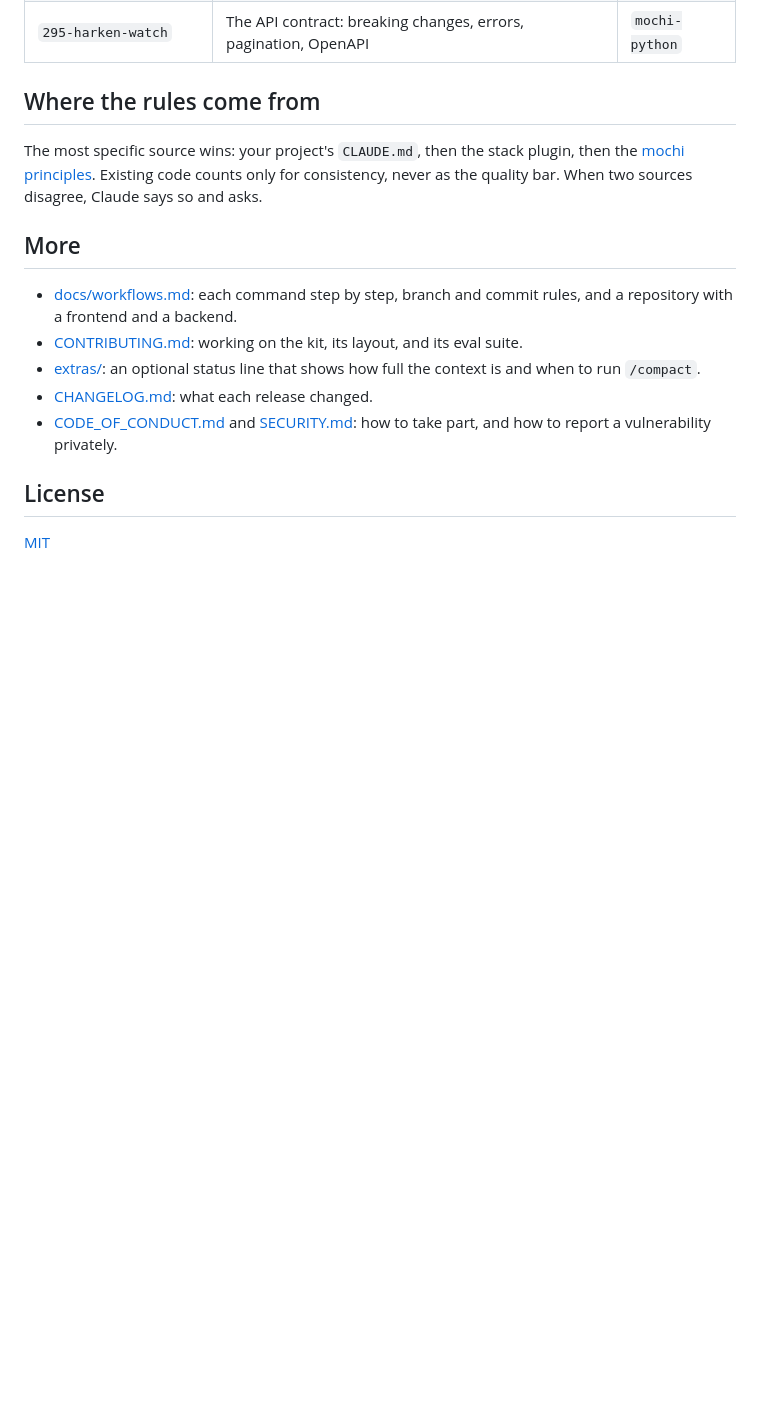
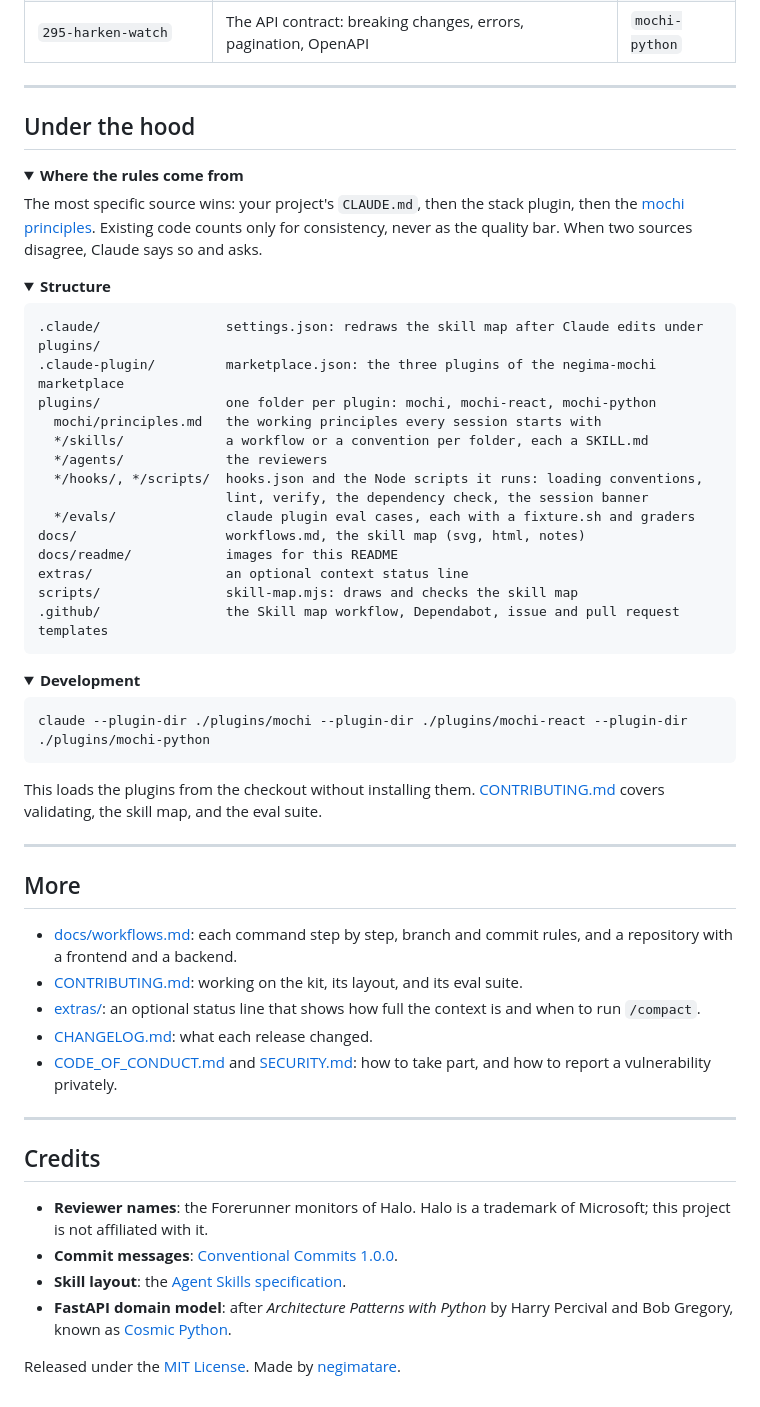
Before and after one commit to negimatare/negima-mochi, a Markdown page: README.md, the part around one of its changes. Drawn GitHub-style; folded sections open; blank space fills up the shorter version.

Commit message:
docs(readme): match the layout of the other negimatare repositories
Give the README the same shape as the sibling projects: a centred
banner, title, tagline, and badges, sections split by rules, the
structure and development notes folded under "Under the hood", and
credits for the names and conventions the kit borrows.

Keep README images under docs/readme/, as the other repositories do, so
they stay apart from the kit's documentation in docs/.

Co-Authored-By: 2401 Penitent Tangent <noreply@anthropic.com>

````diff
--- a/README.md
+++ b/README.md
@@ -113,12 +136,56 @@ role next to the name.
 | `686-ebullient-prism` | Slices, domain model, layers, and tests in FastAPI services | `mochi-python` |
 | `295-harken-watch` | The API contract: breaking changes, errors, pagination, OpenAPI | `mochi-python` |
 
-## Where the rules come from
+---
+
+## Under the hood
+
+<details>
+<summary><b>Where the rules come from</b></summary>
 
 The most specific source wins: your project's `CLAUDE.md`, then the stack
 plugin, then the [mochi principles](plugins/mochi/principles.md). Existing
 code counts only for consistency, never as the quality bar. When two sources
 disagree, Claude says so and asks.
+
+</details>
+
+<details>
+<summary><b>Structure</b></summary>
+
+```
+.claude/                settings.json: redraws the skill map after Claude edits under plugins/
+.claude-plugin/         marketplace.json: the three plugins of the negima-mochi marketplace
+plugins/                one folder per plugin: mochi, mochi-react, mochi-python
+  mochi/principles.md   the working principles every session starts with
+  */skills/             a workflow or a convention per folder, each a SKILL.md
+  */agents/             the reviewers
+  */hooks/, */scripts/  hooks.json and the Node scripts it runs: loading conventions,
+                        lint, verify, the dependency check, the session banner
+  */evals/              claude plugin eval cases, each with a fixture.sh and graders
+docs/                   workflows.md, the skill map (svg, html, notes)
+docs/readme/            images for this README
+extras/                 an optional context status line
+scripts/                skill-map.mjs: draws and checks the skill map
+.github/                the Skill map workflow, Dependabot, issue and pull request templates
+```
+
+</details>
+
+<details>
+<summary><b>Development</b></summary>
+
+```bash
+claude --plugin-dir ./plugins/mochi --plugin-dir ./plugins/mochi-react --plugin-dir ./plugins/mochi-python
+```
+
+This loads the plugins from the checkout without installing them.
+[CONTRIBUTING.md](CONTRIBUTING.md) covers validating, the skill map, and the
+eval suite.
+
+</details>
+
+---
 
 ## More
 
@@ -132,6 +199,16 @@ disagree, Claude says so and asks.
 - [CODE_OF_CONDUCT.md](CODE_OF_CONDUCT.md) and [SECURITY.md](SECURITY.md): how to
   take part, and how to report a vulnerability privately.
 
-## License
+---
 
-[MIT](LICENSE)
+## Credits
+
+- **Reviewer names**: the Forerunner monitors of Halo. Halo is a trademark of
+  Microsoft; this project is not affiliated with it.
+- **Commit messages**: [Conventional Commits 1.0.0](https://www.conventionalcommits.org/en/v1.0.0/).
+- **Skill layout**: the [Agent Skills specification](https://agentskills.io/specification).
+- **FastAPI domain model**: after *Architecture Patterns with Python* by Harry
+  Percival and Bob Gregory, known as [Cosmic Python](https://www.cosmicpython.com/).
+
+Released under the [MIT License](LICENSE). Made by
+[negimatare](https://github.com/negimatare).
````
Also changed, not shown: other parts of README.md (+29 -6 lines), docs/readme/banner.png (renamed from docs/banner.png).
